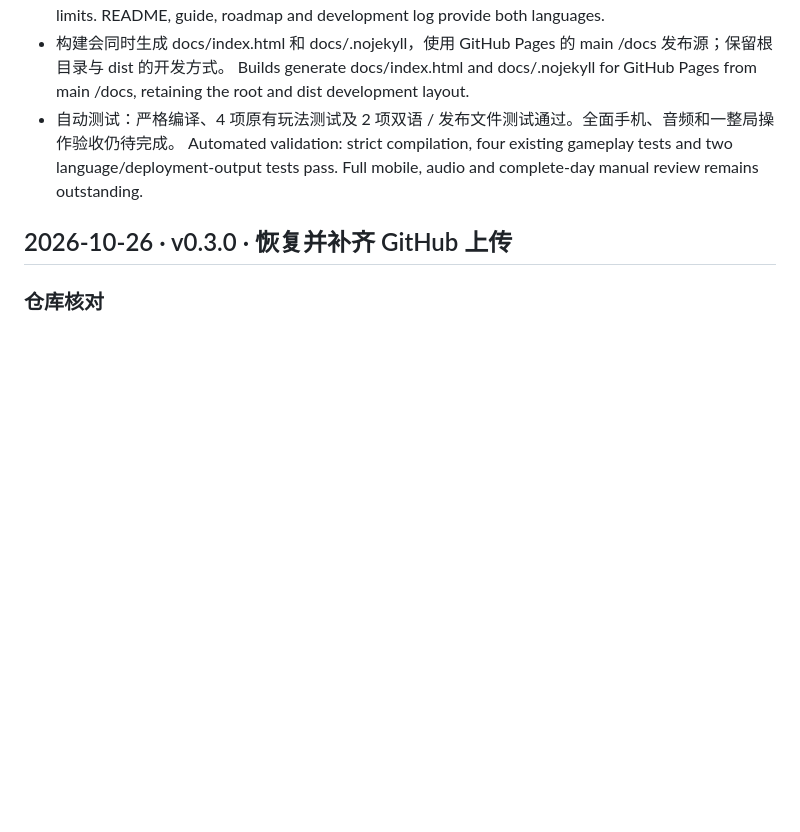
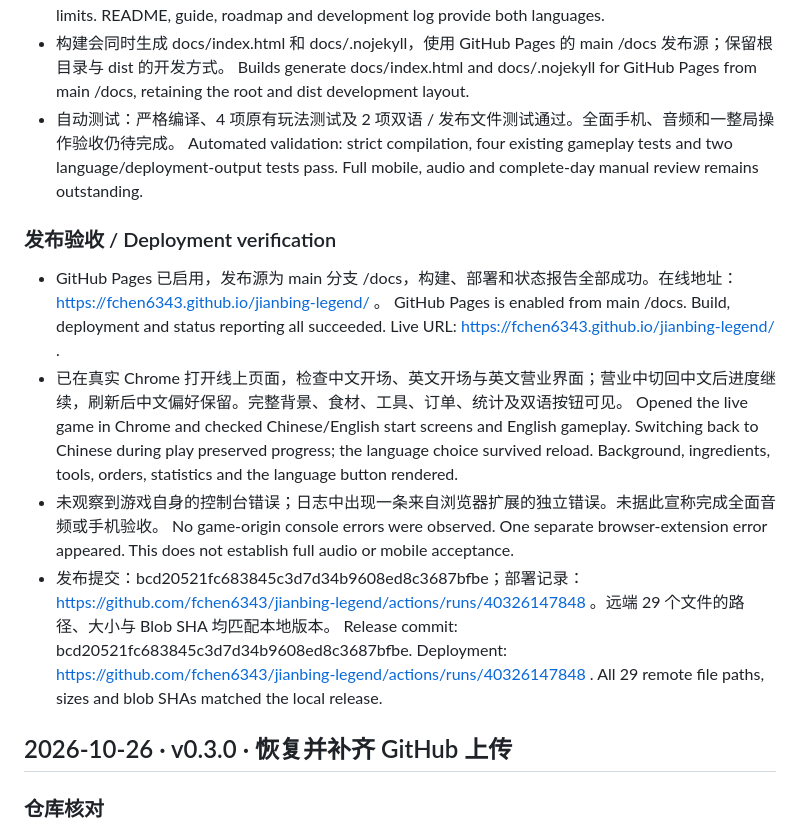
Before and after one commit to fchen6343/jianbing-legend, a Markdown page: DEVLOG.md, the part around the change. Drawn GitHub-style; blank space fills up the shorter version.

Commit message:
Record successful Pages deployment and bilingual browser smoke checks

```diff
--- a/DEVLOG.md
+++ b/DEVLOG.md
@@ -13,6 +13,17 @@
 - 自动测试：严格编译、4 项原有玩法测试及 2 项双语 / 发布文件测试通过。全面手机、音频和一整局操作验收仍待完成。
   Automated validation: strict compilation, four existing gameplay tests and two language/deployment-output tests pass. Full mobile, audio and complete-day manual review remains outstanding.
 
+
+### 发布验收 / Deployment verification
+
+- GitHub Pages 已启用，发布源为 main 分支 /docs，构建、部署和状态报告全部成功。在线地址：https://fchen6343.github.io/jianbing-legend/ 。
+  GitHub Pages is enabled from main /docs. Build, deployment and status reporting all succeeded. Live URL: https://fchen6343.github.io/jianbing-legend/ .
+- 已在真实 Chrome 打开线上页面，检查中文开场、英文开场与英文营业界面；营业中切回中文后进度继续，刷新后中文偏好保留。完整背景、食材、工具、订单、统计及双语按钮可见。
+  Opened the live game in Chrome and checked Chinese/English start screens and English gameplay. Switching back to Chinese during play preserved progress; the language choice survived reload. Background, ingredients, tools, orders, statistics and the language button rendered.
+- 未观察到游戏自身的控制台错误；日志中出现一条来自浏览器扩展的独立错误。未据此宣称完成全面音频或手机验收。
+  No game-origin console errors were observed. One separate browser-extension error appeared. This does not establish full audio or mobile acceptance.
+- 发布提交：bcd20521fc683845c3d7d34b9608ed8c3687bfbe；部署记录：https://github.com/fchen6343/jianbing-legend/actions/runs/40326147848 。远端 29 个文件的路径、大小与 Blob SHA 均匹配本地版本。
+  Release commit: bcd20521fc683845c3d7d34b9608ed8c3687bfbe. Deployment: https://github.com/fchen6343/jianbing-legend/actions/runs/40326147848 . All 29 remote file paths, sizes and blob SHAs matched the local release.
 
 ## 2026-10-26 · v0.3.0 · 恢复并补齐 GitHub 上传
 
```
